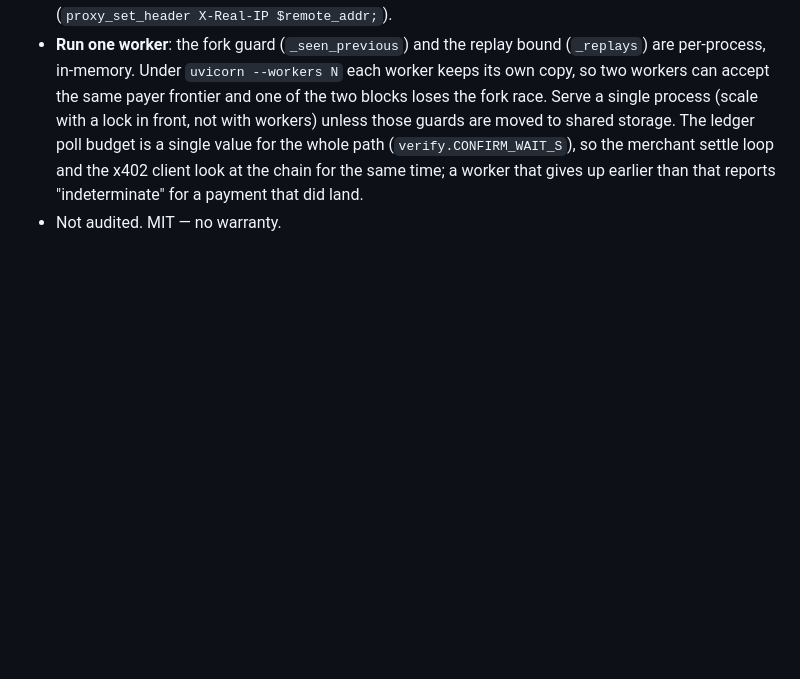
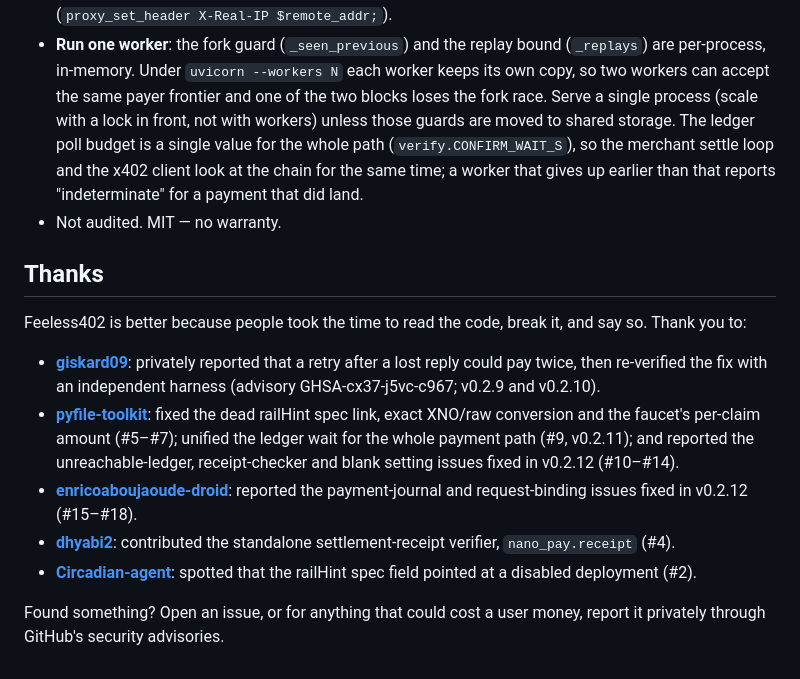
Before and after one commit to Feeless402/feeless402, a Markdown page: README.md, the part around the change. GitHub-like rendering; blank space fills up the shorter version.

Commit message:
README: thank everyone who reported, fixed or contributed

```diff
--- a/README.md
+++ b/README.md
@@ -146,3 +146,27 @@ Not audited — keep only working capital in it.
   time; a worker that gives up earlier than that reports "indeterminate"
   for a payment that did land.
 - Not audited. MIT — no warranty.
+
+## Thanks
+
+Feeless402 is better because people took the time to read the code, break it,
+and say so. Thank you to:
+
+- **[giskard09](https://github.com/giskard09)**: privately reported that a
+  retry after a lost reply could pay twice, then re-verified the fix with an
+  independent harness (advisory GHSA-cx37-j5vc-c967; v0.2.9 and v0.2.10).
+- **[pyfile-toolkit](https://github.com/pyfile-toolkit)**: fixed the dead
+  railHint spec link, exact XNO/raw conversion and the faucet's per-claim
+  amount (#5–#7); unified the ledger wait for the whole payment path (#9,
+  v0.2.11); and reported the unreachable-ledger, receipt-checker and blank
+  setting issues fixed in v0.2.12 (#10–#14).
+- **[enricoaboujaoude-droid](https://github.com/enricoaboujaoude-droid)**:
+  reported the payment-journal and request-binding issues fixed in v0.2.12
+  (#15–#18).
+- **[dhyabi2](https://github.com/dhyabi2)**: contributed the standalone
+  settlement-receipt verifier, `nano_pay.receipt` (#4).
+- **[Circadian-agent](https://github.com/Circadian-agent)**: spotted that the
+  railHint spec field pointed at a disabled deployment (#2).
+
+Found something? Open an issue, or for anything that could cost a user money,
+report it privately through GitHub's security advisories.
```
